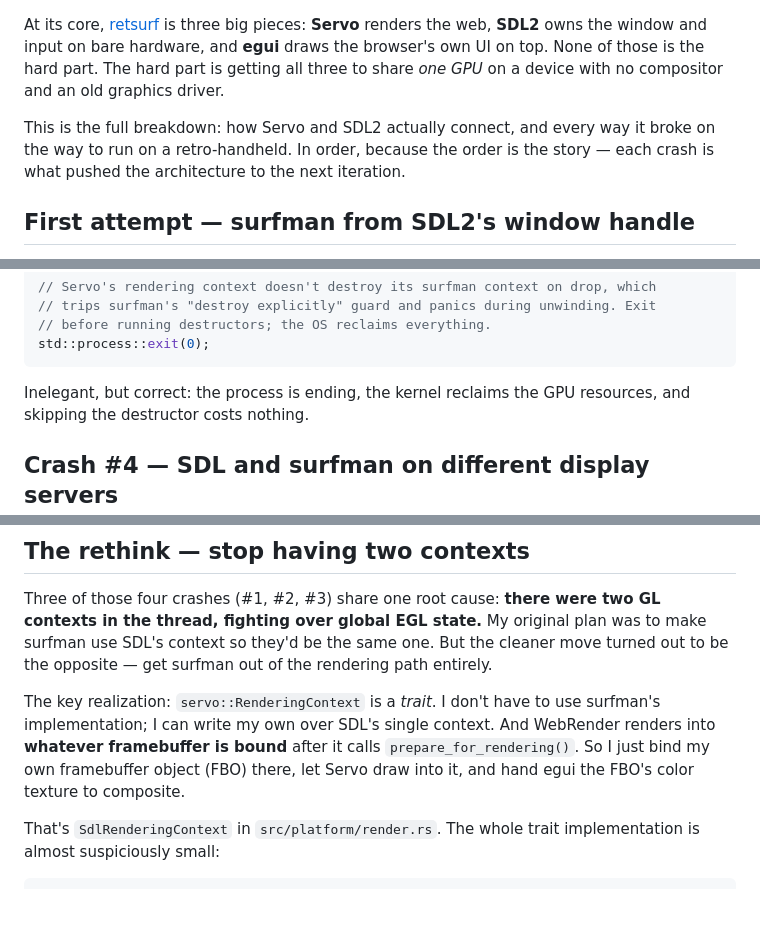
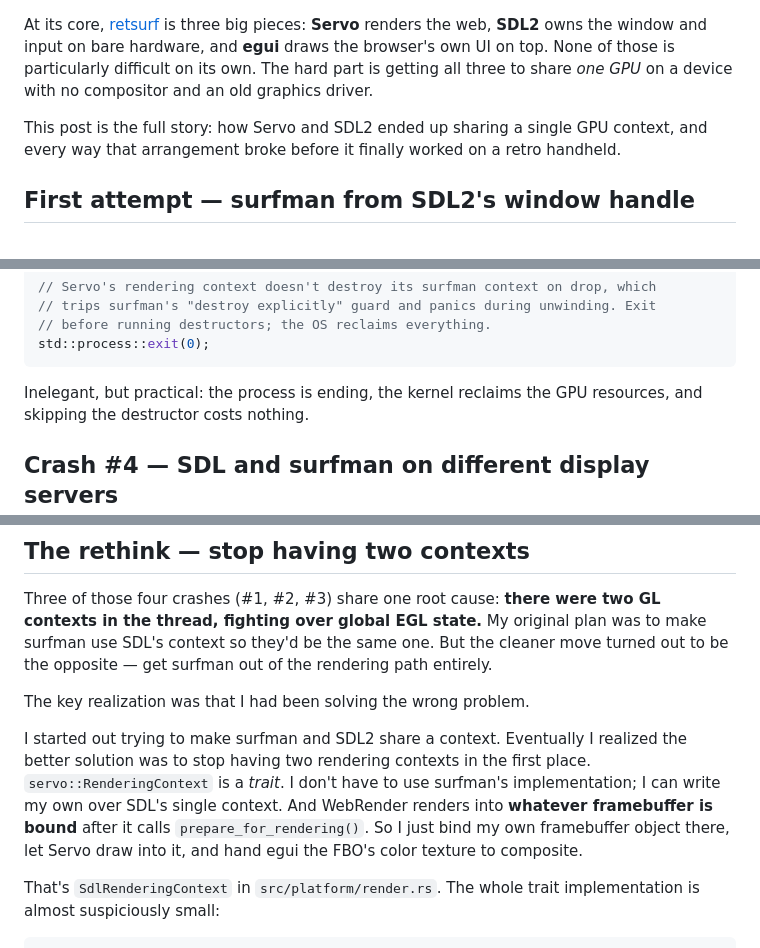
Before and after one commit to mxmgorin/mxmgorin.github.io, a Markdown page: posts/retsurf-servo-sdl2.en.md, 3 parts joined by grey strips. Drawn GitHub-style; blank space fills up the shorter version.

````diff
--- a/posts/retsurf-servo-sdl2.en.md
+++ b/posts/retsurf-servo-sdl2.en.md
@@ -1,11 +1,9 @@
 At its core, [retsurf](https://github.com/mxmgorin/retsurf) is three big pieces:
 **Servo** renders the web, **SDL2** owns the window and input on bare
-hardware, and **egui** draws the browser's own UI on top. None of those is the
-hard part. The hard part is getting all three to share *one GPU* on a device with
+hardware, and **egui** draws the browser's own UI on top. None of those is particularly difficult on its own. The hard part is getting all three to share *one GPU* on a device with
 no compositor and an old graphics driver.
 
-This is the full breakdown: how Servo and SDL2 actually connect, and every way it broke on the way to run on a retro-handheld. In order, because the order
-is the story — each crash is what pushed the architecture to the next iteration.
+This post is the full story: how Servo and SDL2 ended up sharing a single GPU context, and every way that arrangement broke before it finally worked on a retro handheld.
 
 ## First attempt — surfman from SDL2's window handle
 
@@ -156,7 +154,7 @@ self.browser.shutdown();   // flushes cookies / localStorage to disk
 std::process::exit(0);
 ```
 
-Inelegant, but correct: the process is ending, the kernel reclaims the GPU
+Inelegant, but practical: the process is ending, the kernel reclaims the GPU
 resources, and skipping the destructor costs nothing.
 
 ## Crash #4 — SDL and surfman on different display servers
@@ -191,10 +189,12 @@ contexts in the thread, fighting over global EGL state.** My original plan was t
 make surfman use SDL's context so they'd be the same one. But the cleaner move
 turned out to be the opposite — get surfman out of the rendering path entirely.
 
-The key realization: `servo::RenderingContext` is a *trait*. I don't have to use
+The key realization was that I had been solving the wrong problem.
+
+I started out trying to make surfman and SDL2 share a context. Eventually I realized the better solution was to stop having two rendering contexts in the first place. `servo::RenderingContext` is a *trait*. I don't have to use
 surfman's implementation; I can write my own over SDL's single context. And
 WebRender renders into **whatever framebuffer is bound** after it calls
-`prepare_for_rendering()`. So I just bind my own framebuffer object (FBO) there,
+`prepare_for_rendering()`. So I just bind my own framebuffer object there,
 let Servo draw into it, and hand egui the FBO's color texture to composite.
 
 That's `SdlRenderingContext` in `src/platform/render.rs`. The whole trait
````
Also changed, not shown: other parts of posts/retsurf-servo-sdl2.en.md (+2 -2 lines).
